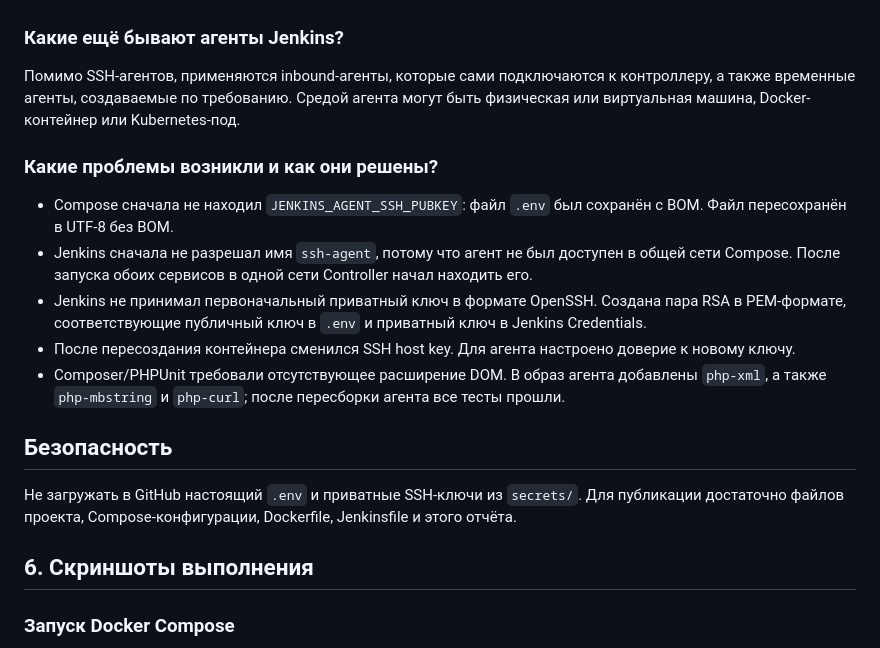
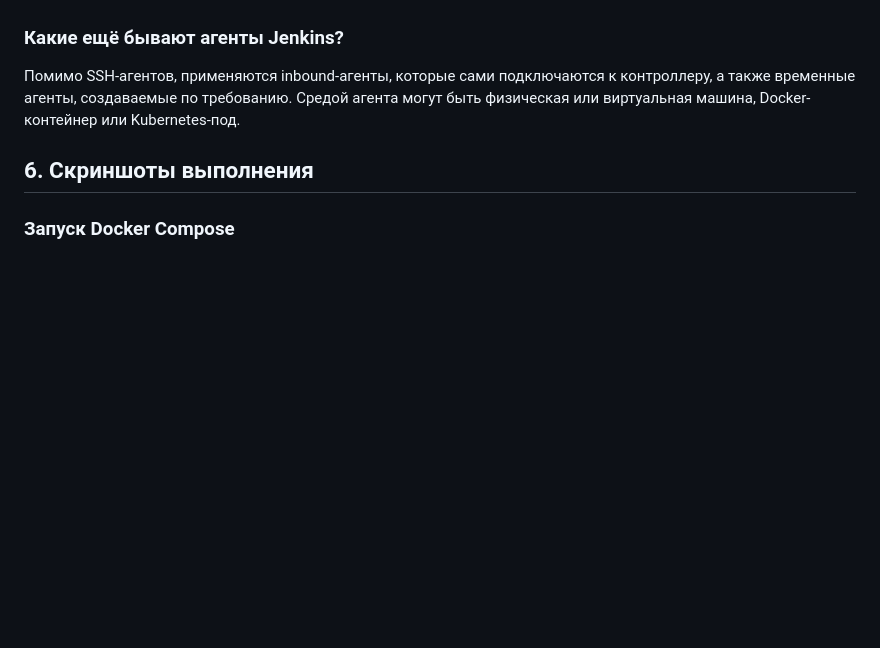
Before and after one commit to evesem/automation, a Markdown page: lab04/readme.md, the part around the change. GitHub-like rendering; blank space fills up the shorter version.

Commit message:
Remove troubleshooting and security sections from readme
Removed section on issues encountered and resolved during setup, along with security notes regarding sensitive files.

```diff
--- a/lab04/readme.md
+++ b/lab04/readme.md
@@ -38,17 +38,6 @@ Jenkins автоматически запускает сборку и тесты
 
 Помимо SSH-агентов, применяются inbound-агенты, которые сами подключаются к контроллеру, а также временные агенты, создаваемые по требованию. Средой агента могут быть физическая или виртуальная машина, Docker-контейнер или Kubernetes-под.
 
-### Какие проблемы возникли и как они решены?
-
-- Compose сначала не находил `JENKINS_AGENT_SSH_PUBKEY`: файл `.env` был сохранён с BOM. Файл пересохранён в UTF-8 без BOM.
-- Jenkins сначала не разрешал имя `ssh-agent`, потому что агент не был доступен в общей сети Compose. После запуска обоих сервисов в одной сети Controller начал находить его.
-- Jenkins не принимал первоначальный приватный ключ в формате OpenSSH. Создана пара RSA в PEM-формате, соответствующие публичный ключ в `.env` и приватный ключ в Jenkins Credentials.
-- После пересоздания контейнера сменился SSH host key. Для агента настроено доверие к новому ключу.
-- Composer/PHPUnit требовали отсутствующее расширение DOM. В образ агента добавлены `php-xml`, а также `php-mbstring` и `php-curl`; после пересборки агента все тесты прошли.
-
-## Безопасность
-
-Не загружать в GitHub настоящий `.env` и приватные SSH-ключи из `secrets/`. Для публикации достаточно файлов проекта, Compose-конфигурации, Dockerfile, Jenkinsfile и этого отчёта.
 ## 6. Скриншоты выполнения
 
 ### Запуск Docker Compose
```
